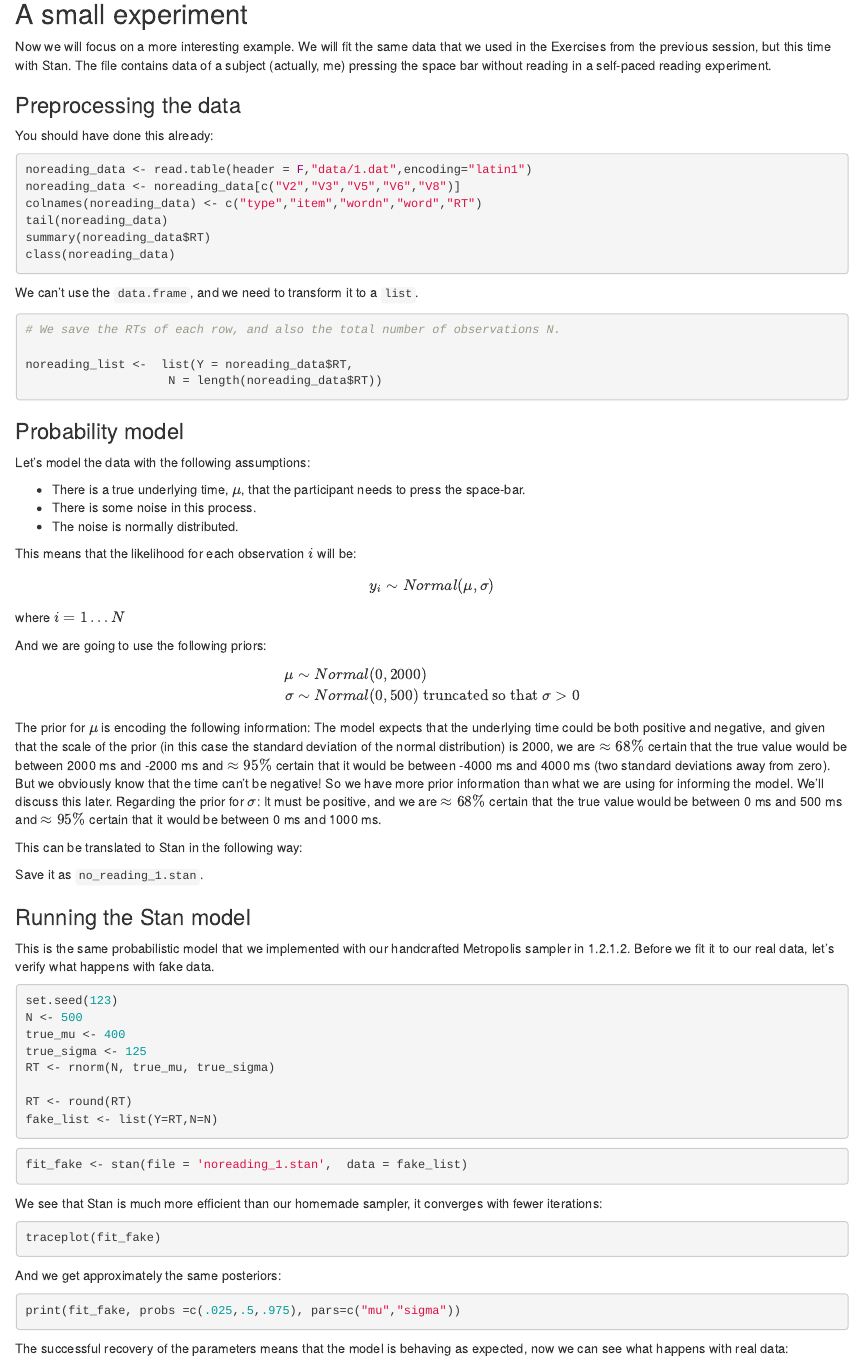
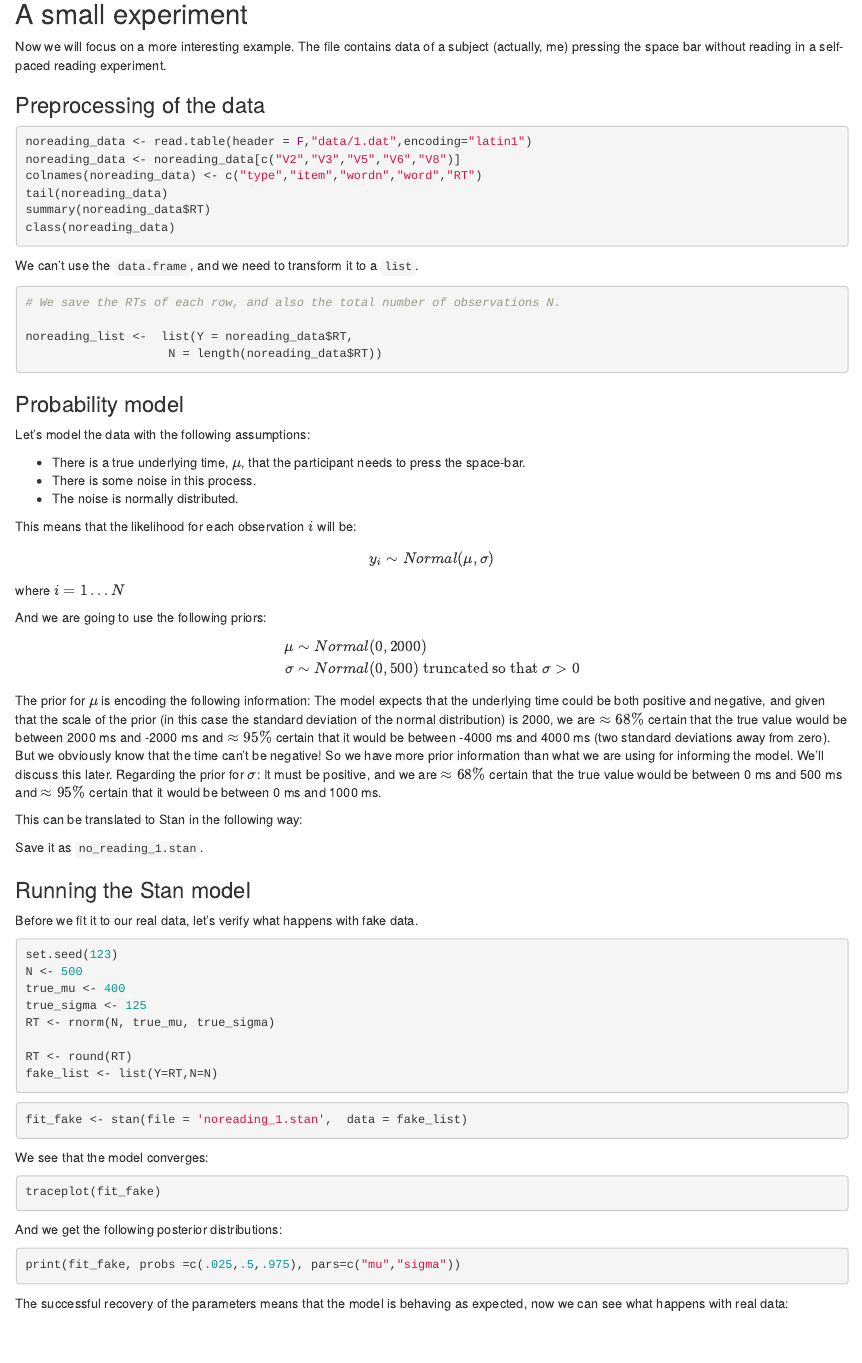
Before and after one commit to vasishth/FGME_Stan_2017, an R Markdown document (IntroductionStan.Rmd): the page in a window 1100 px wide, from 2240 px down. Rendered offline with R 4.5, knitr and Pandoc, with nearby package versions; the code chunks are not run, so their results and figures are left out.

Commit message:
removed old references

````diff
--- a/IntroductionStan.Rmd
+++ b/IntroductionStan.Rmd
@@ -150,12 +150,9 @@ These issues **should not be ignored**! See the Appendix \ref{sec:Appendix} for
 
 ## A small experiment \label{sec:small}
 
-Now we will focus on a more interesting example. We will fit the same data
-that we used in the Exercises from the previous session, but this time with Stan. The file \verb|1.dat| contains data of a subject (actually, me) pressing the space bar without reading in a self-paced reading experiment.
+Now we will focus on a more interesting example. The file \verb|1.dat| contains data of a subject (actually, me) pressing the space bar without reading in a self-paced reading experiment.
 
-### Preprocessing the data
-
-You should have done this already:
+### Preprocessing of the data
 
 ```{r, reading_noreading}
 noreading_data <- read.table(header = F,"data/1.dat",encoding="latin1")
@@ -226,8 +223,10 @@
 
 ### Running the Stan model
 
-This is the same probabilistic model that we implemented with our handcrafted
-Metropolis sampler in 1.2.1.2. Before we fit it to our real data, let's verify
+<!-- This is the same probabilistic model that we implemented with our handcrafted
+Metropolis sampler in 1.2.1.2.
+ -->
+ Before we fit it to our real data, let's verify
 what happens with fake data.
 
 ```{r, fake_data}
@@ -248,14 +247,17 @@ fit_fake <- stan(file = 'noreading_1.stan',  data = fake_list)
 
 ```
 
-We see that Stan is much more efficient than our homemade sampler, it converges with fewer iterations:
+<!-- We see that Stan is much more efficient than our homemade sampler, it converges with fewer iterations: -->
+
+We see that the model converges:
 
 ```{r traceplot_fit_fake, fig.height=2}
 traceplot(fit_fake)
 
 ```
 
-And we get approximately the same posteriors:
+<!-- And we get approximately the same posteriors: -->
+And we get the following posterior distributions:
 
 ```{r}
 print(fit_fake, probs =c(.025,.5,.975), pars=c("mu","sigma"))
````
Also changed, not shown: IntroductionStan.Rmd (9 more changed lines).
